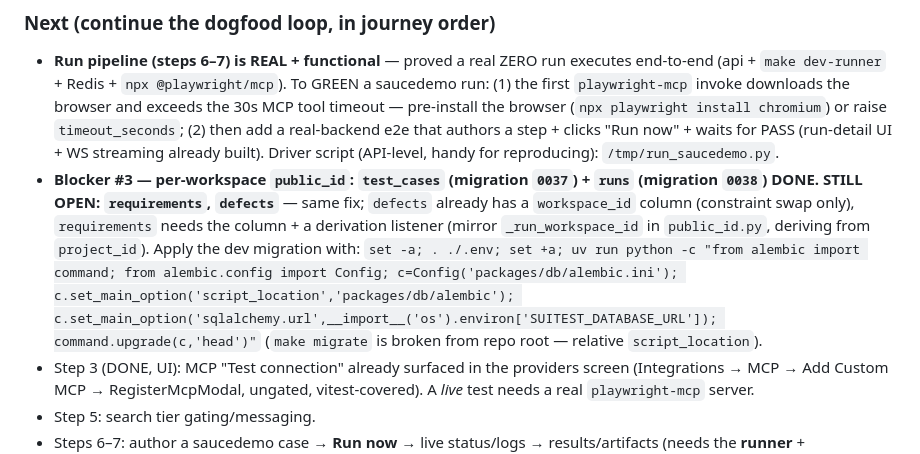
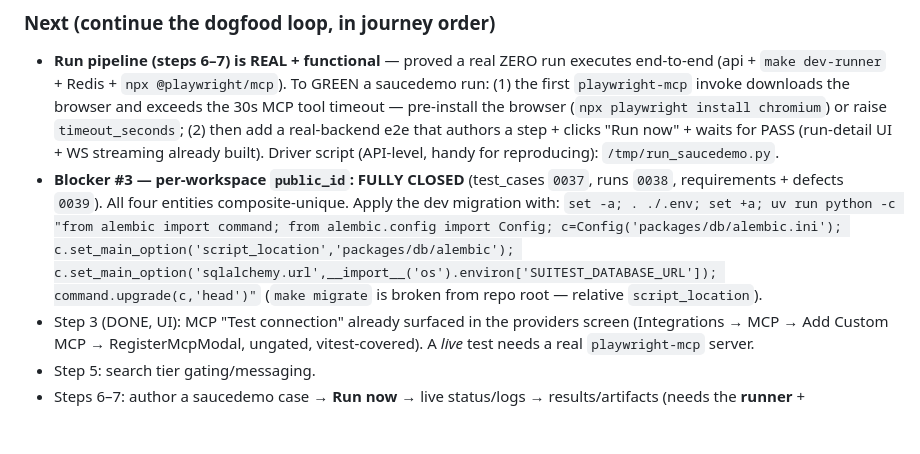
Before and after one commit to suiflex/suitest, a Markdown page: SESSION_LOOP.md, the part around the change. Drawn GitHub-style; blank space fills up the shorter version.

Commit message:
docs(loops): blocker #3 fully closed across all 4 public_id entities

```diff
--- a/SESSION_LOOP.md
+++ b/SESSION_LOOP.md
@@ -21,7 +21,7 @@
 ### Next (continue the dogfood loop, in journey order)
 
 - **Run pipeline (steps 6–7) is REAL + functional** — proved a real ZERO run executes end-to-end (api + `make dev-runner` + Redis + `npx @playwright/mcp`). To GREEN a saucedemo run: (1) the first `playwright-mcp` invoke downloads the browser and exceeds the 30s MCP tool timeout — pre-install the browser (`npx playwright install chromium`) or raise `timeout_seconds`; (2) then add a real-backend e2e that authors a step + clicks "Run now" + waits for PASS (run-detail UI + WS streaming already built). Driver script (API-level, handy for reproducing): `/tmp/run_saucedemo.py`.
-- **Blocker #3 — per-workspace `public_id`: `test_cases` (migration `0037`) + `runs` (migration `0038`) DONE. STILL OPEN: `requirements`, `defects`** — same fix; `defects` already has a `workspace_id` column (constraint swap only), `requirements` needs the column + a derivation listener (mirror `_run_workspace_id` in `public_id.py`, deriving from `project_id`). Apply the dev migration with: `set -a; . ./.env; set +a; uv run python -c "from alembic import command; from alembic.config import Config; c=Config('packages/db/alembic.ini'); c.set_main_option('script_location','packages/db/alembic'); c.set_main_option('sqlalchemy.url',__import__('os').environ['SUITEST_DATABASE_URL']); command.upgrade(c,'head')"` (`make migrate` is broken from repo root — relative `script_location`).
+- **Blocker #3 — per-workspace `public_id`: FULLY CLOSED** (test_cases `0037`, runs `0038`, requirements + defects `0039`). All four entities composite-unique. Apply the dev migration with: `set -a; . ./.env; set +a; uv run python -c "from alembic import command; from alembic.config import Config; c=Config('packages/db/alembic.ini'); c.set_main_option('script_location','packages/db/alembic'); c.set_main_option('sqlalchemy.url',__import__('os').environ['SUITEST_DATABASE_URL']); command.upgrade(c,'head')"` (`make migrate` is broken from repo root — relative `script_location`).
 - Step 3 (DONE, UI): MCP "Test connection" already surfaced in the providers screen (Integrations → MCP → Add Custom MCP → RegisterMcpModal, ungated, vitest-covered). A *live* test needs a real `playwright-mcp` server.
 - Step 5: search tier gating/messaging.
 - Steps 6–7: author a saucedemo case → **Run now** → live status/logs → results/artifacts (needs the **runner** + `playwright-mcp` running — heaviest remaining piece).
```
Also changed, not shown: docs/loops/ZERO_READINESS_DOGFOOD_LOOP.md (+1 -1 lines).
